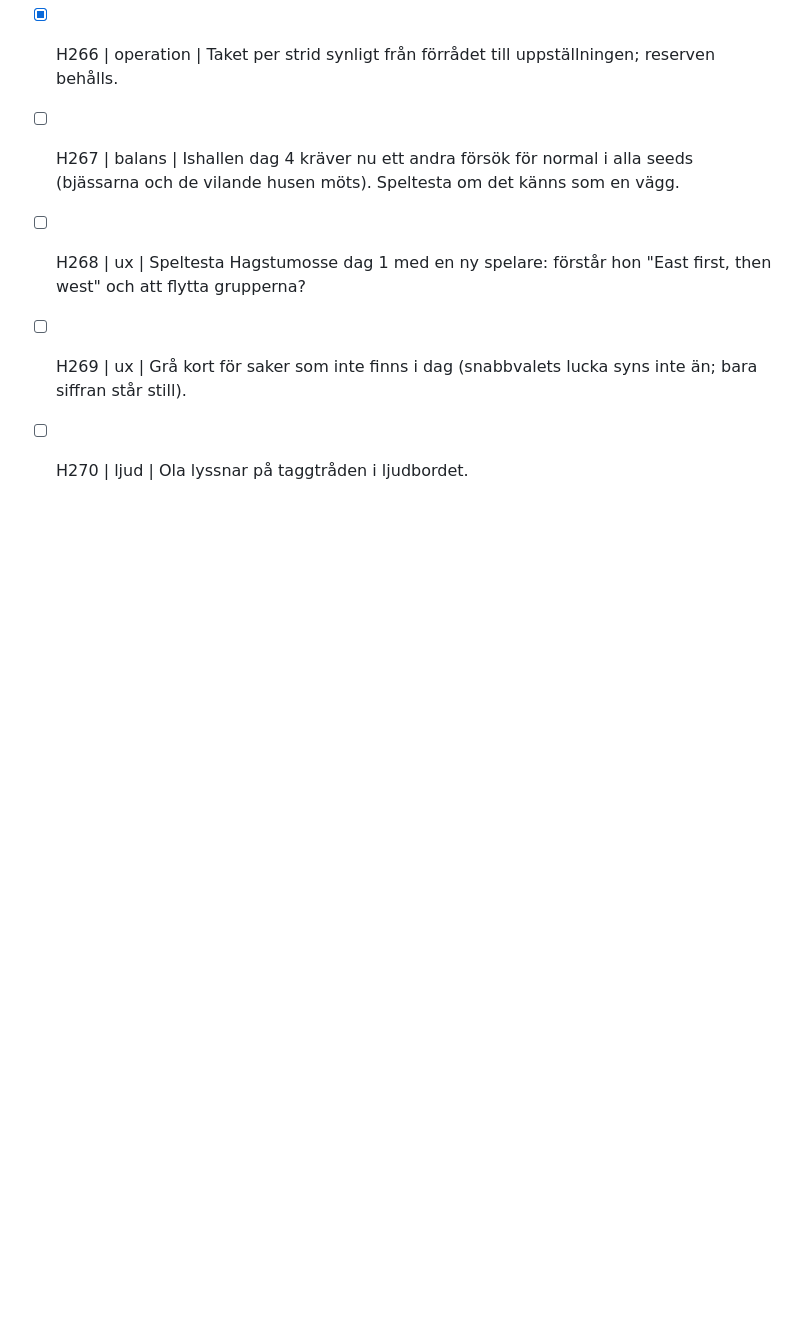
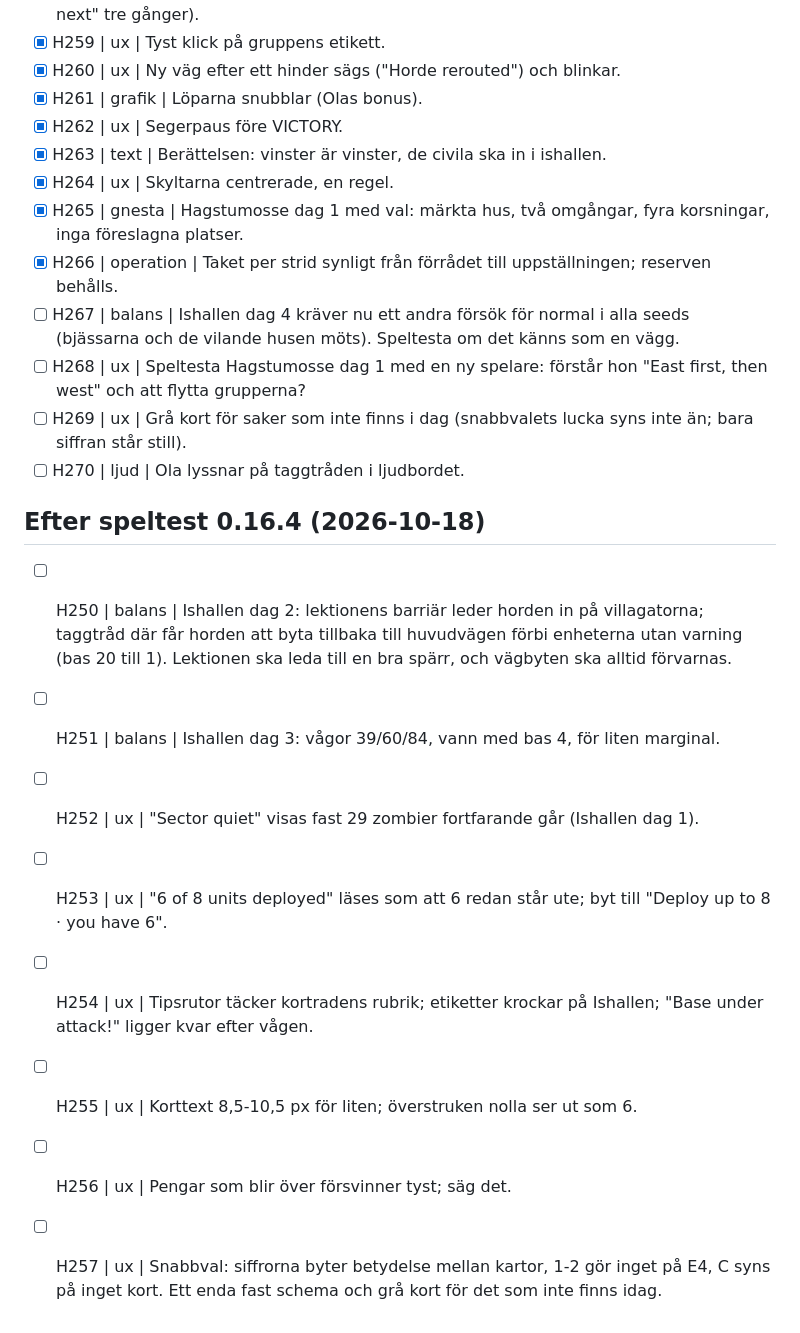
Before and after one commit to Skugg4n/horde, a Markdown page: todo.md, the part around the change. GitHub-like rendering; blank space fills up the shorter version.

Commit message:
todo H250-H257 efter speltest 0.16.4

```diff
--- a/todo.md
+++ b/todo.md
@@ -289,3 +289,13 @@ Format: `- [ ] id | område | sak`. Bocka av med [x] när det är gjort.
 - [ ] H268 | ux | Speltesta Hagstumosse dag 1 med en ny spelare: förstår hon "East first, then west" och att flytta grupperna?
 - [ ] H269 | ux | Grå kort för saker som inte finns i dag (snabbvalets lucka syns inte än; bara siffran står still).
 - [ ] H270 | ljud | Ola lyssnar på taggtråden i ljudbordet.
+
+## Efter speltest 0.16.4 (2026-10-18)
+- [ ] H250 | balans | Ishallen dag 2: lektionens barriär leder horden in på villagatorna; taggtråd där får horden att byta tillbaka till huvudvägen förbi enheterna utan varning (bas 20 till 1). Lektionen ska leda till en bra spärr, och vägbyten ska alltid förvarnas.
+- [ ] H251 | balans | Ishallen dag 3: vågor 39/60/84, vann med bas 4, för liten marginal.
+- [ ] H252 | ux | "Sector quiet" visas fast 29 zombier fortfarande går (Ishallen dag 1).
+- [ ] H253 | ux | "6 of 8 units deployed" läses som att 6 redan står ute; byt till "Deploy up to 8 · you have 6".
+- [ ] H254 | ux | Tipsrutor täcker kortradens rubrik; etiketter krockar på Ishallen; "Base under attack!" ligger kvar efter vågen.
+- [ ] H255 | ux | Korttext 8,5-10,5 px för liten; överstruken nolla ser ut som 6.
+- [ ] H256 | ux | Pengar som blir över försvinner tyst; säg det.
+- [ ] H257 | ux | Snabbval: siffrorna byter betydelse mellan kartor, 1-2 gör inget på E4, C syns på inget kort. Ett enda fast schema och grå kort för det som inte finns idag.
```
